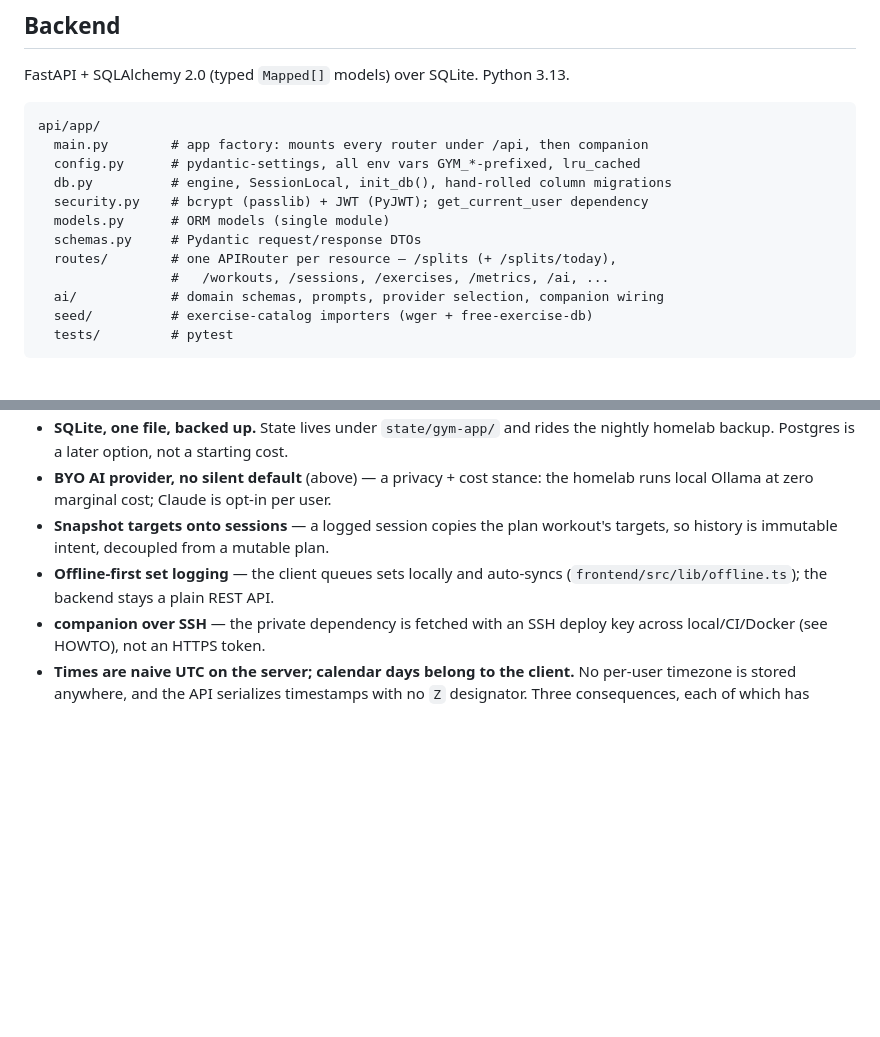
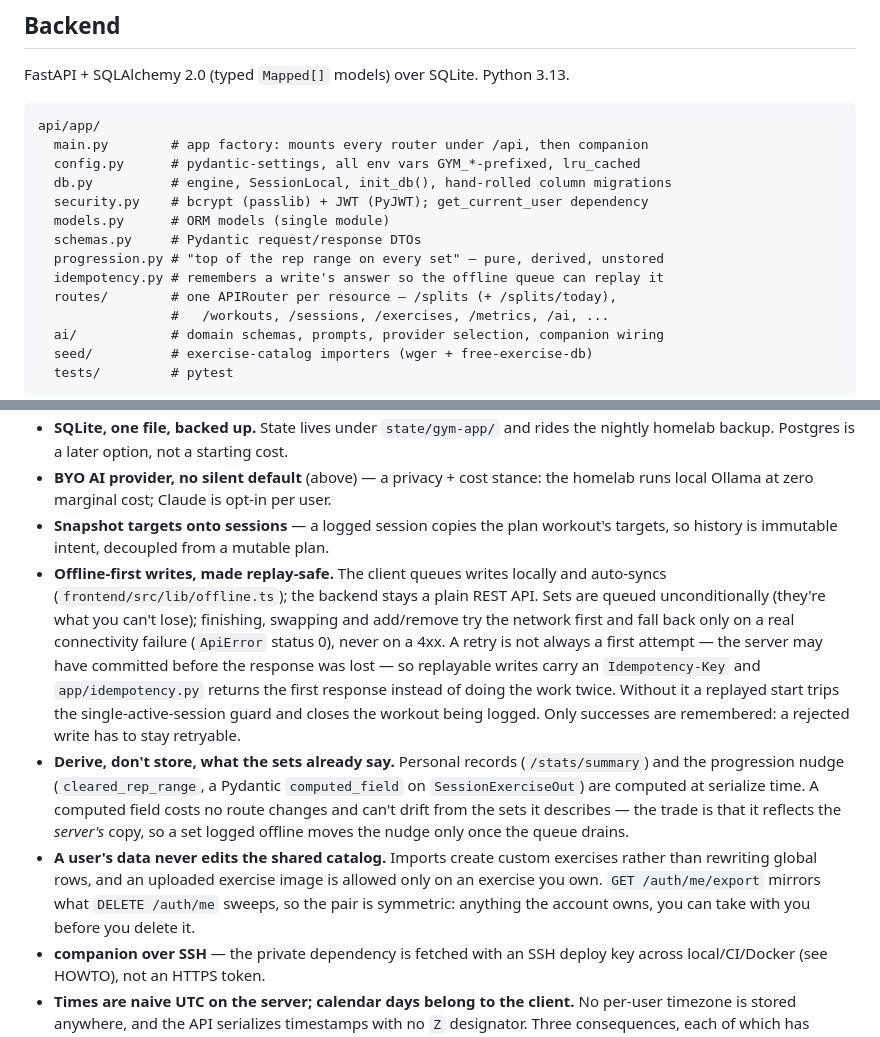
Before and after one commit to ajpeders/gym-app, a Markdown page: ARCHITECTURE.md, 2 parts joined by grey strips. Rendered like a GitHub page; blank space fills up the shorter version.

Commit message:
document the derived-not-stored and replay-safe-write decisions
The offline queue, the progression nudge and the export/delete pair each rest
on a rule that isn't obvious from the code alone: a retry is not always a
first attempt, a value the sets already imply shouldn't be stored, and one
account never edits the shared catalog.

```diff
--- a/ARCHITECTURE.md
+++ b/ARCHITECTURE.md
@@ -38,6 +38,8 @@ api/app/
   security.py    # bcrypt (passlib) + JWT (PyJWT); get_current_user dependency
   models.py      # ORM models (single module)
   schemas.py     # Pydantic request/response DTOs
+  progression.py # "top of the rep range on every set" — pure, derived, unstored
+  idempotency.py # remembers a write's answer so the offline queue can replay it
   routes/        # one APIRouter per resource — /splits (+ /splits/today),
                  #   /workouts, /sessions, /exercises, /metrics, /ai, ...
   ai/            # domain schemas, prompts, provider selection, companion wiring
@@ -142,8 +144,28 @@ falling back. Keys are write-only — accepted by PATCH `/settings`, never retur
   homelab runs local Ollama at zero marginal cost; Claude is opt-in per user.
 - **Snapshot targets onto sessions** — a logged session copies the plan workout's
   targets, so history is immutable intent, decoupled from a mutable plan.
-- **Offline-first set logging** — the client queues sets locally and auto-syncs
-  (`frontend/src/lib/offline.ts`); the backend stays a plain REST API.
+- **Offline-first writes, made replay-safe.** The client queues writes locally
+  and auto-syncs (`frontend/src/lib/offline.ts`); the backend stays a plain REST
+  API. Sets are queued unconditionally (they're what you can't lose); finishing,
+  swapping and add/remove try the network first and fall back only on a real
+  connectivity failure (`ApiError` status 0), never on a 4xx.
+  A retry is not always a first attempt — the server may have committed before
+  the response was lost — so replayable writes carry an `Idempotency-Key` and
+  `app/idempotency.py` returns the first response instead of doing the work
+  twice. Without it a replayed start trips the single-active-session guard and
+  closes the workout being logged. Only successes are remembered: a rejected
+  write has to stay retryable.
+- **Derive, don't store, what the sets already say.** Personal records
+  (`/stats/summary`) and the progression nudge (`cleared_rep_range`, a Pydantic
+  `computed_field` on `SessionExerciseOut`) are computed at serialize time. A
+  computed field costs no route changes and can't drift from the sets it
+  describes — the trade is that it reflects the *server's* copy, so a set logged
+  offline moves the nudge only once the queue drains.
+- **A user's data never edits the shared catalog.** Imports create custom
+  exercises rather than rewriting global rows, and an uploaded exercise image is
+  allowed only on an exercise you own. `GET /auth/me/export` mirrors what
+  `DELETE /auth/me` sweeps, so the pair is symmetric: anything the account owns,
+  you can take with you before you delete it.
 - **companion over SSH** — the private dependency is fetched with an SSH deploy
   key across local/CI/Docker (see HOWTO), not an HTTPS token.
 - **Times are naive UTC on the server; calendar days belong to the client.** No
```
